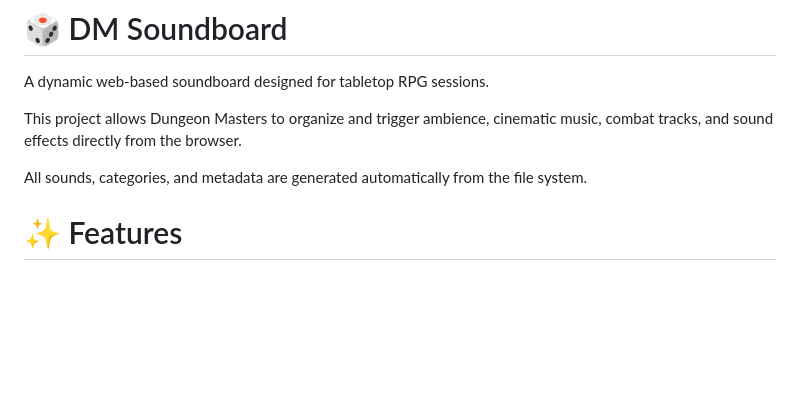
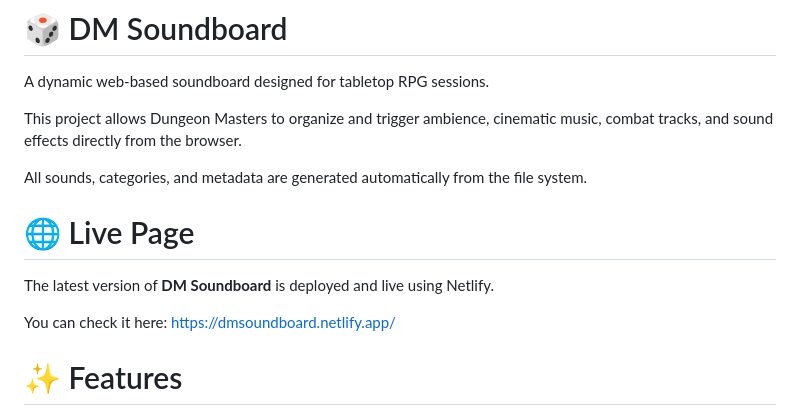
Before and after one commit to HugoCapela/DMSoundboard, a Markdown page: README.md, the part around the change. Rendered like a GitHub page; blank space fills up the shorter version.

Commit message:
Update README with live page information
Add live page link for DM Soundboard project.

```diff
--- a/README.md
+++ b/README.md
@@ -5,6 +5,12 @@ A dynamic web-based soundboard designed for tabletop RPG sessions.
 This project allows Dungeon Masters to organize and trigger ambience, cinematic music, combat tracks, and sound effects directly from the browser.
 
 All sounds, categories, and metadata are generated automatically from the file system.
+
+# 🌐 Live Page
+
+The latest version of **DM Soundboard** is deployed and live using Netlify.
+
+You can check it here: https://dmsoundboard.netlify.app/
 
 # ✨ Features
 - 🎵 Dynamic category generation from folder structure
```
